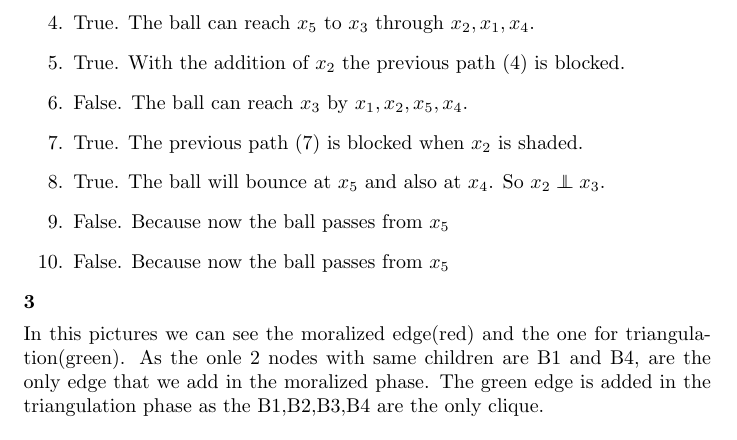
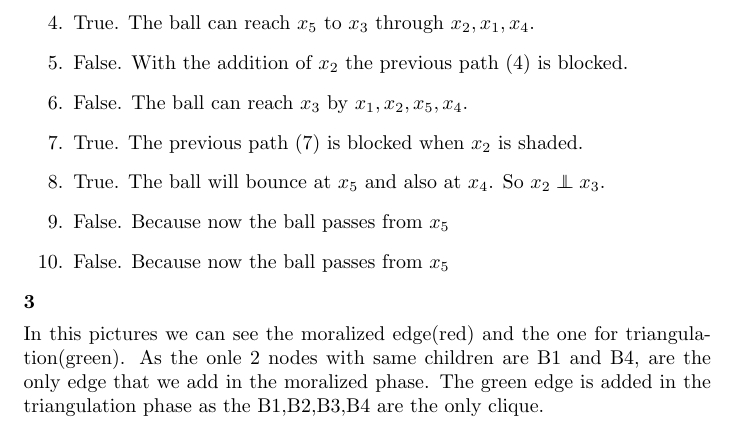
Before and after one commit to gkoloventzos/COMS4771_HMWK5, a LaTeX problem sheet (assignment.tex, which reads problem2.tex): part of page 2 of 3, cut so that both start at the same text. Compiled offline with pdfLaTeX.

Commit message:
idiotic true with correct explanation

```diff
--- a/problem2.tex
+++ b/problem2.tex
@@ -9,7 +9,7 @@ p(x_1,\dotsc,x_5) = p(x_1)p(x_3)p(x_2\mid x_1)p(x_4\mid x_{1},x_3)p(x_5\mid x_{2
 \item False. As $x_5$ is shaded the ball can reach $x_4$ by this node.
 \item True. The ball will bounce at $x_5$ and also will stop at $x_1$.
 \item True. The ball can reach $x_5$ to $x_3$ through $x_2, x_1, x_4$.
-\item True. With the addition of $x_2$ the previous path (4) is blocked.
+\item False. With the addition of $x_2$ the previous path (4) is blocked.
 \item False. The ball can reach $x_3$ by $x_1, x_2, x_5, x_4$.
 \item True. The previous path (7) is blocked when $x_2$ is shaded.
 \item True. The ball will bounce at $x_5$ and also at $x_4$. So $x_2 \independent x_3$.
```
